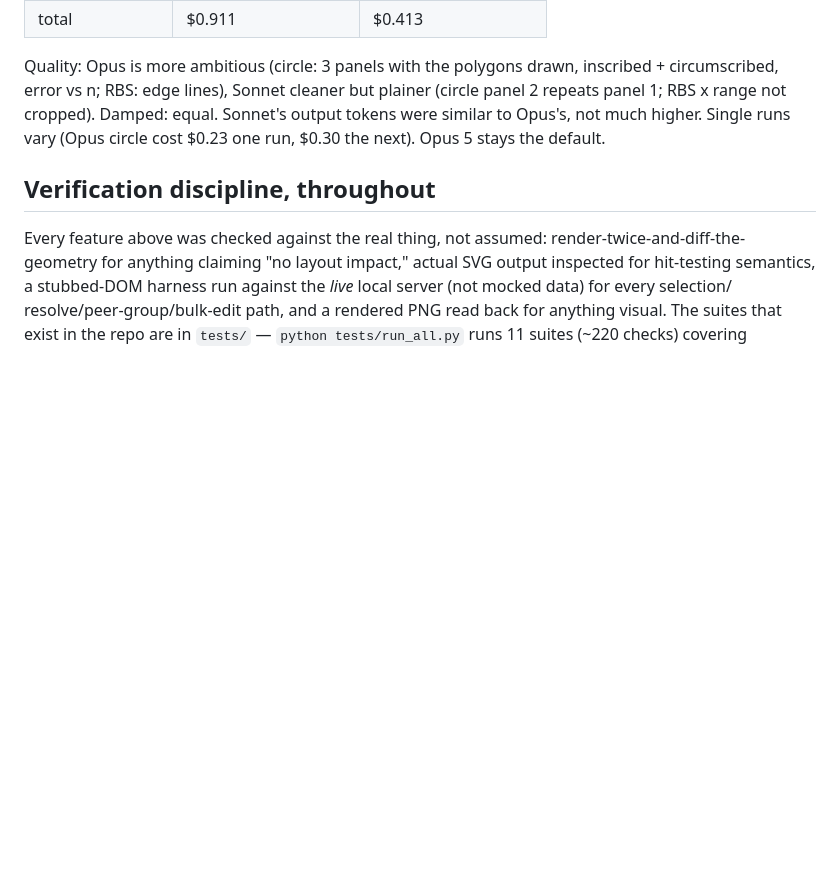
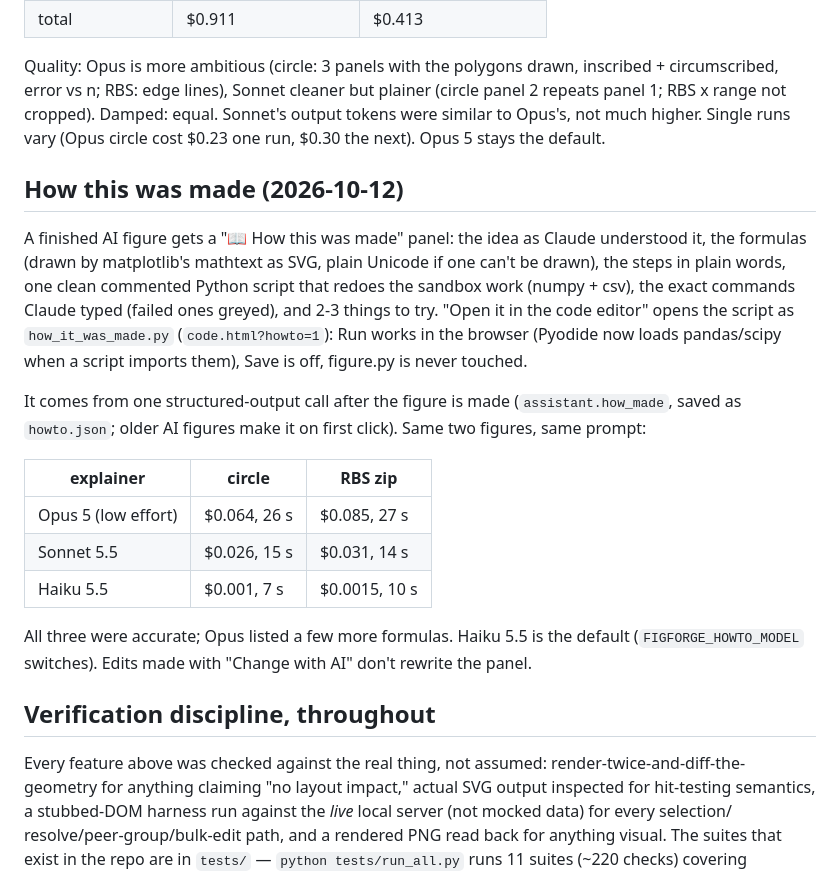
Before and after one commit to dreynater-sketch/AI_Plotting_Git, a Markdown page: PROGRESS.md, the part around the change. Rendered like a GitHub page; blank space fills up the shorter version.

Commit message:
PROGRESS: How this was made
Co-Authored-By: Claude Opus 5.5 <noreply@anthropic.com>

```diff
--- a/PROGRESS.md
+++ b/PROGRESS.md
@@ -196,6 +196,31 @@ equal. Sonnet's output tokens were similar to Opus's, not much higher. Single
 runs vary (Opus circle cost $0.23 one run, $0.30 the next). Opus 5 stays the
 default.
 
+## How this was made (2026-10-12)
+
+A finished AI figure gets a "📖 How this was made" panel: the idea as Claude
+understood it, the formulas (drawn by matplotlib's mathtext as SVG, plain
+Unicode if one can't be drawn), the steps in plain words, one clean commented
+Python script that redoes the sandbox work (numpy + csv), the exact commands
+Claude typed (failed ones greyed), and 2-3 things to try. "Open it in the code
+editor" opens the script as `how_it_was_made.py` (`code.html?howto=1`): Run
+works in the browser (Pyodide now loads pandas/scipy when a script imports
+them), Save is off, figure.py is never touched.
+
+It comes from one structured-output call after the figure is made
+(`assistant.how_made`, saved as `howto.json`; older AI figures make it on
+first click). Same two figures, same prompt:
+
+| explainer | circle | RBS zip |
+|---|---|---|
+| Opus 5 (low effort) | $0.064, 26 s | $0.085, 27 s |
+| Sonnet 5.5 | $0.026, 15 s | $0.031, 14 s |
+| Haiku 5.5 | $0.001, 7 s | $0.0015, 10 s |
+
+All three were accurate; Opus listed a few more formulas. Haiku 5.5 is the
+default (`FIGFORGE_HOWTO_MODEL` switches). Edits made with "Change with AI"
+don't rewrite the panel.
+
 ## Verification discipline, throughout
 
 Every feature above was checked against the real thing, not assumed:
```
